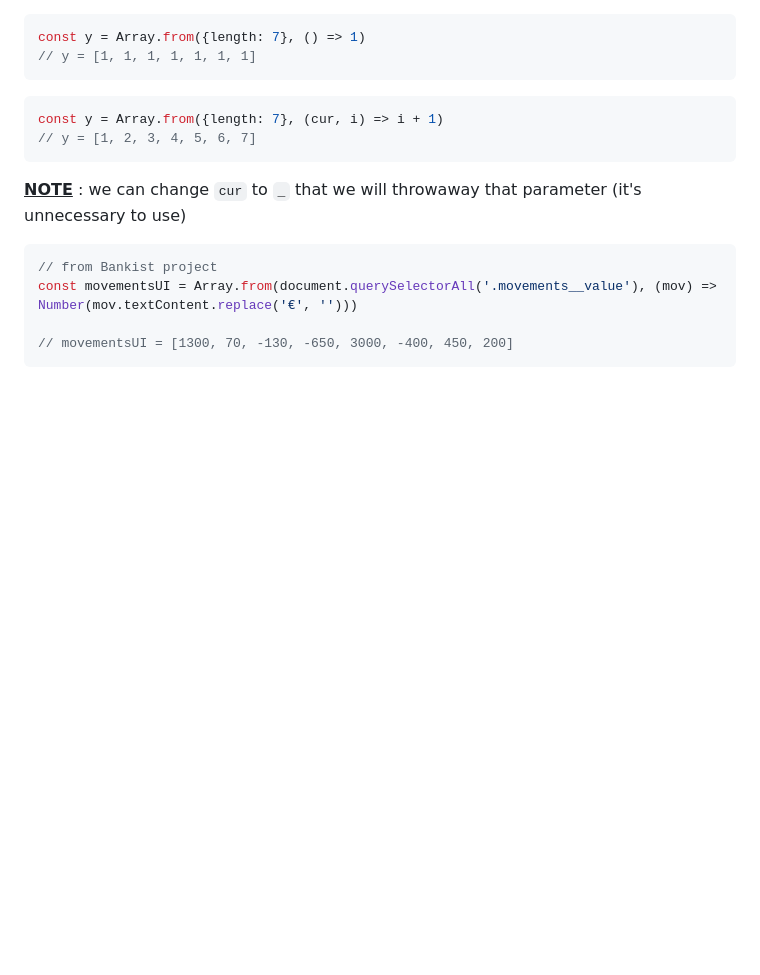
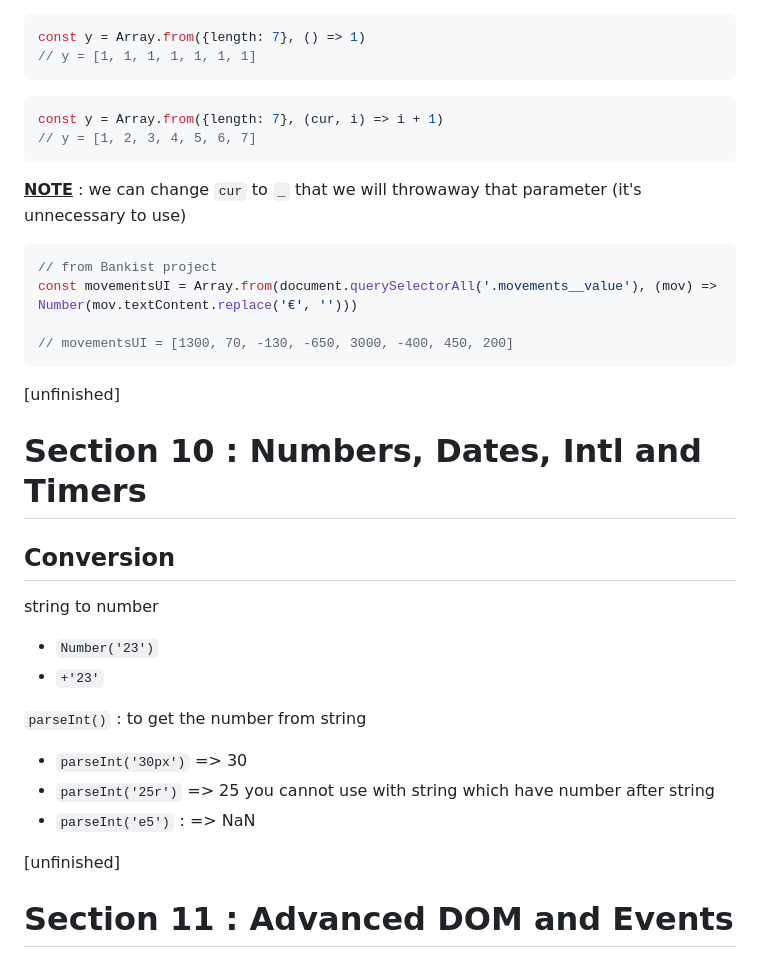
Before and after one commit to panithan-doe/JS-journey, a Markdown page: README.md, the part around the change. Drawn GitHub-style; blank space fills up the shorter version.

Commit message:
Update README.md, conversion, parseInt

````diff
--- a/README.md
+++ b/README.md
@@ -888,3 +888,27 @@ const movementsUI = Array.from(document.querySelectorAll('.movements__value'), (
 
 // movementsUI = [1300, 70, -130, -650, 3000, -400, 450, 200]
 ```
+
+[unfinished]
+
+
+# Section 10 : Numbers, Dates, Intl and Timers
+
+## Conversion
+string to number
+- `Number('23')`
+- `+'23'`
+
+`parseInt()` : to get the number from string
+- `parseInt('30px')` => 30
+- `parseInt('25r')` => 25
+you cannot use with string which have number after string
+- `parseInt('e5')` : => NaN
+
+
+
+
+
+[unfinished]
+
+# Section 11 : Advanced DOM and Events
````
